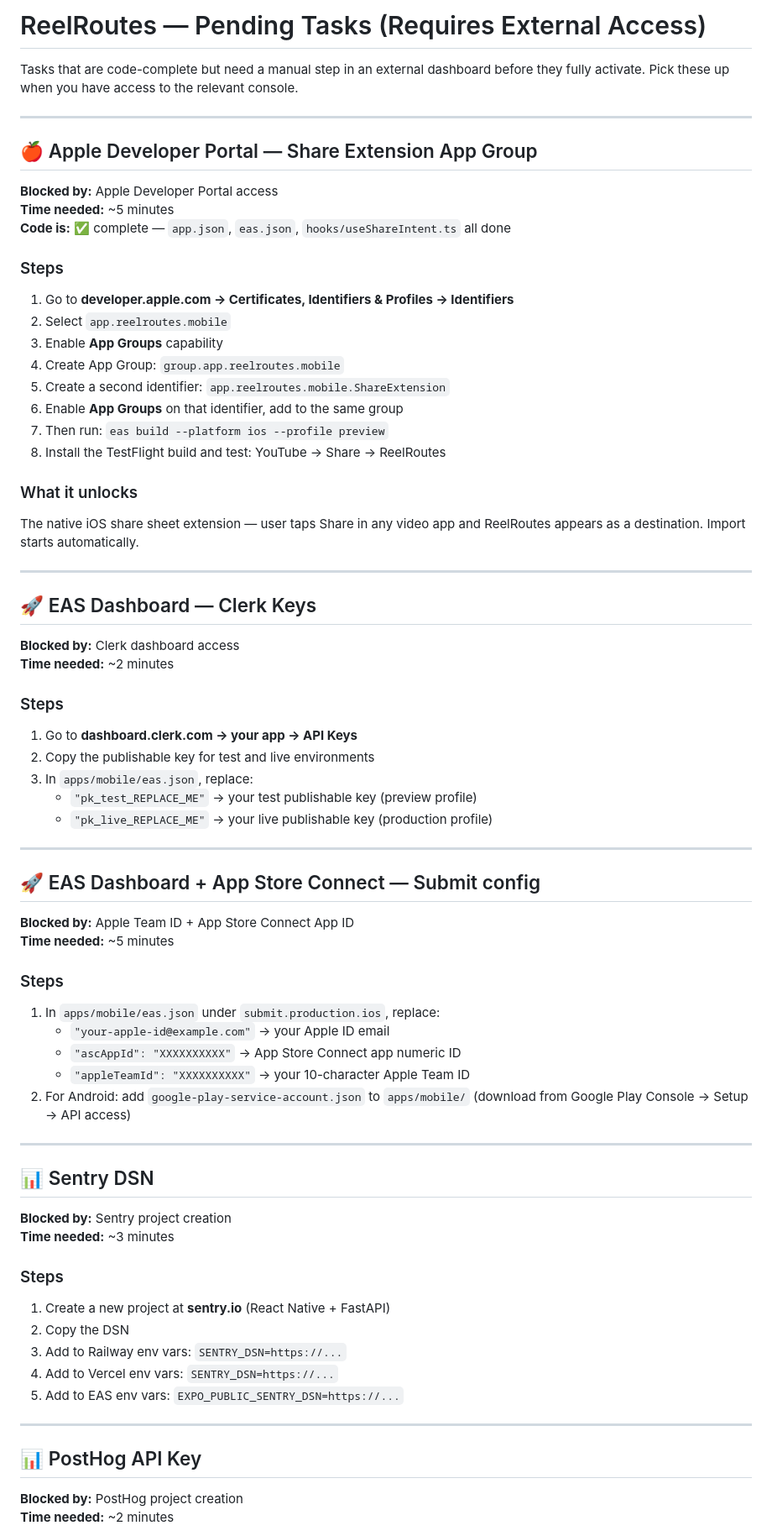
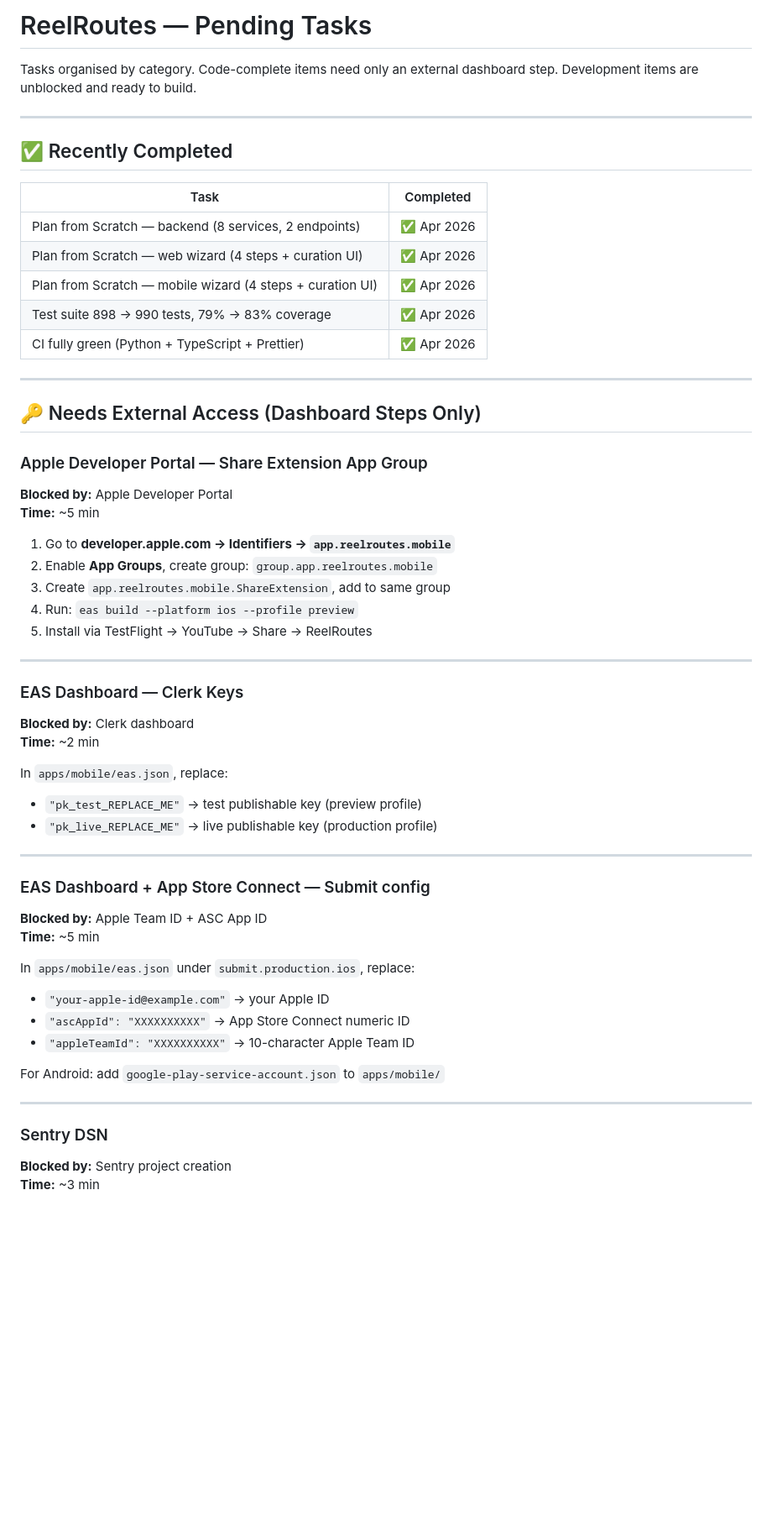
Before and after one commit to siddhu6064/ReelRoutes, a Markdown page: PENDING_TASKS.md, the part around one of its changes. Shown at 84% size. Drawn GitHub-style; blank space fills up the shorter version.

Commit message:
docs: update PENDING_TASKS.md — mark Plan from Scratch complete, add 10 dev tasks

```diff
--- a/PENDING_TASKS.md
+++ b/PENDING_TASKS.md
@@ -1,83 +1,66 @@
-# ReelRoutes — Pending Tasks (Requires External Access)
+# ReelRoutes — Pending Tasks
 
-Tasks that are code-complete but need a manual step in an external
-dashboard before they fully activate. Pick these up when you have
-access to the relevant console.
+Tasks organised by category. Code-complete items need only an external
+dashboard step. Development items are unblocked and ready to build.
 
 ---
 
-## 🍎 Apple Developer Portal — Share Extension App Group
+## ✅ Recently Completed
 
-**Blocked by:** Apple Developer Portal access
-**Time needed:** ~5 minutes
-**Code is:** ✅ complete — `app.json`, `eas.json`, `hooks/useShareIntent.ts` all done
-
-### Steps
-
-1. Go to **developer.apple.com → Certificates, Identifiers & Profiles → Identifiers**
-2. Select `app.reelroutes.mobile`
-3. Enable **App Groups** capability
-4. Create App Group: `group.app.reelroutes.mobile`
-5. Create a second identifier: `app.reelroutes.mobile.ShareExtension`
-6. Enable **App Groups** on that identifier, add to the same group
-7. Then run: `eas build --platform ios --profile preview`
-8. Install the TestFlight build and test: YouTube → Share → ReelRoutes
-
-### What it unlocks
-
-The native iOS share sheet extension — user taps Share in any video
-app and ReelRoutes appears as a destination. Import starts automatically.
+| Task                                                      | Completed   |
+| --------------------------------------------------------- | ----------- |
+| Plan from Scratch — backend (8 services, 2 endpoints)     | ✅ Apr 2026 |
+| Plan from Scratch — web wizard (4 steps + curation UI)    | ✅ Apr 2026 |
+| Plan from Scratch — mobile wizard (4 steps + curation UI) | ✅ Apr 2026 |
+| Test suite 898 → 990 tests, 79% → 83% coverage            | ✅ Apr 2026 |
+| CI fully green (Python + TypeScript + Prettier)           | ✅ Apr 2026 |
 
 ---
 
-## 🚀 EAS Dashboard — Clerk Keys
+## 🔑 Needs External Access (Dashboard Steps Only)
 
-**Blocked by:** Clerk dashboard access
-**Time needed:** ~2 minutes
+### Apple Developer Portal — Share Extension App Group
 
-### Steps
+**Blocked by:** Apple Developer Portal
+**Time:** ~5 min
 
-1. Go to **dashboard.clerk.com → your app → API Keys**
-2. Copy the publishable key for test and live environments
-3. In `apps/mobile/eas.json`, replace:
-   - `"pk_test_REPLACE_ME"` → your test publishable key (preview profile)
-   - `"pk_live_REPLACE_ME"` → your live publishable key (production profile)
+1. Go to **developer.apple.com → Identifiers → `app.reelroutes.mobile`**
+2. Enable **App Groups**, create group: `group.app.reelroutes.mobile`
+3. Create `app.reelroutes.mobile.ShareExtension`, add to same group
+4. Run: `eas build --platform ios --profile preview`
+5. Install via TestFlight → YouTube → Share → ReelRoutes
 
 ---
 
-## 🚀 EAS Dashboard + App Store Connect — Submit config
+### EAS Dashboard — Clerk Keys
 
-**Blocked by:** Apple Team ID + App Store Connect App ID
-**Time needed:** ~5 minutes
+**Blocked by:** Clerk dashboard
+**Time:** ~2 min
 
-### Steps
+In `apps/mobile/eas.json`, replace:
 
-1. In `apps/mobile/eas.json` under `submit.production.ios`, replace:
-   - `"your-apple-id@example.com"` → your Apple ID email
-   - `"ascAppId": "XXXXXXXXXX"` → App Store Connect app numeric ID
-   - `"appleTeamId": "XXXXXXXXXX"` → your 10-character Apple Team ID
-2. For Android: add `google-play-service-account.json` to `apps/mobile/`
-   (download from Google Play Console → Setup → API access)
+- `"pk_test_REPLACE_ME"` → test publishable key (preview profile)
+- `"pk_live_REPLACE_ME"` → live publishable key (production profile)
 
 ---
 
-## 📊 Sentry DSN
+### EAS Dashboard + App Store Connect — Submit config
 
-**Blocked by:** Sentry project creation
-**Time needed:** ~3 minutes
+**Blocked by:** Apple Team ID + ASC App ID
+**Time:** ~5 min
 
-### Steps
+In `apps/mobile/eas.json` under `submit.production.ios`, replace:
 
-1. Create a new project at **sentry.io** (React Native + FastAPI)
-2. Copy the DSN
-3. Add to Railway env vars: `SENTRY_DSN=https://...`
-4. Add to Vercel env vars: `SENTRY_DSN=https://...`
-5. Add to EAS env vars: `EXPO_PUBLIC_SENTRY_DSN=https://...`
+- `"your-apple-id@example.com"` → your Apple ID
+- `"ascAppId": "XXXXXXXXXX"` → App Store Connect numeric ID
+- `"appleTeamId": "XXXXXXXXXX"` → 10-character Apple Team ID
+
+For Android: add `google-play-service-account.json` to `apps/mobile/`
 
 ---
 
-## 📊 PostHog API Key
+### Sentry DSN
 
-**Blocked by:** PostHog project creation
-**Time needed:** ~2 minutes
+**Blocked by:** Sentry project creation
+**Time:** ~3 min
 
```
Also changed, not shown: other parts of PENDING_TASKS.md (+150 -165 lines).
